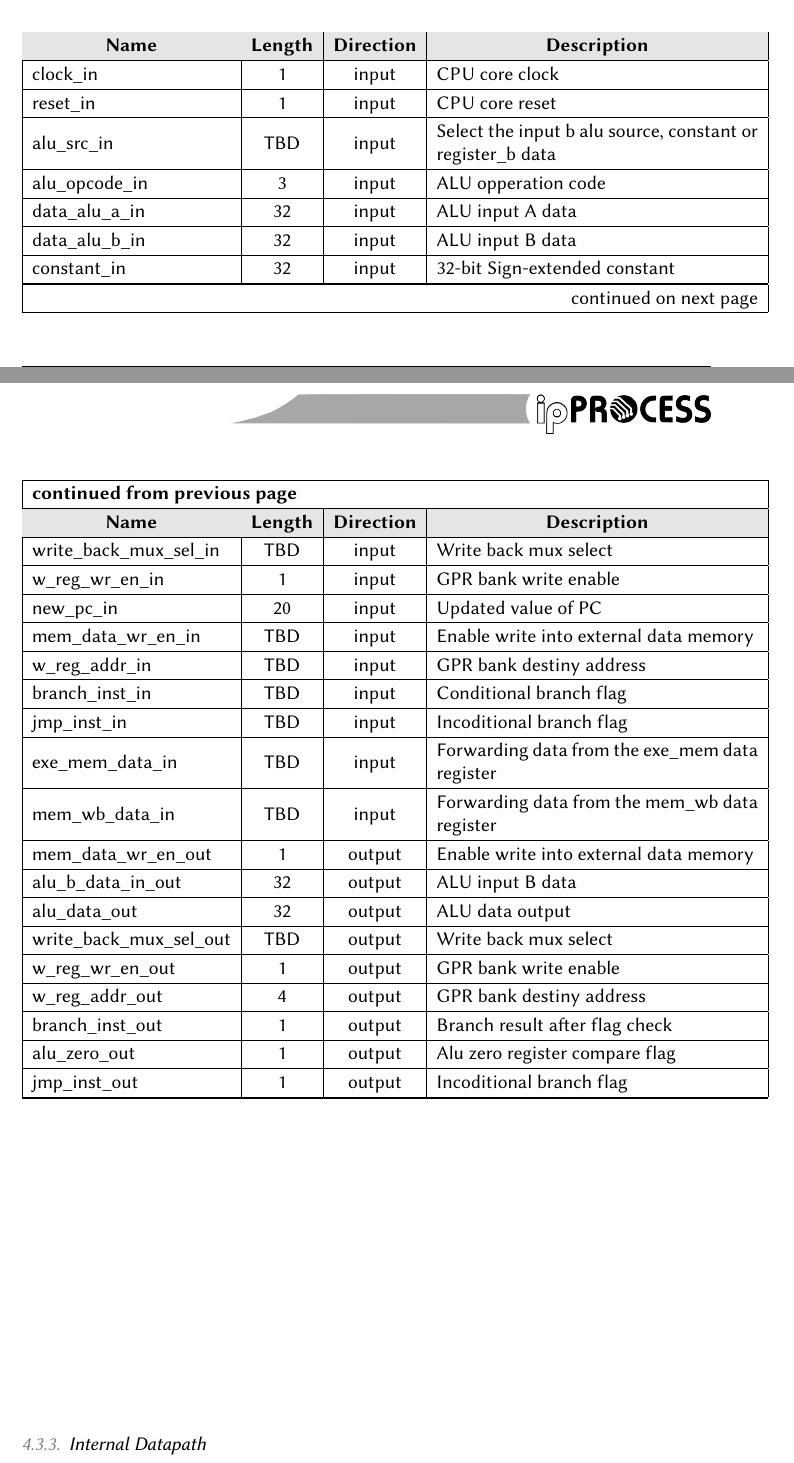
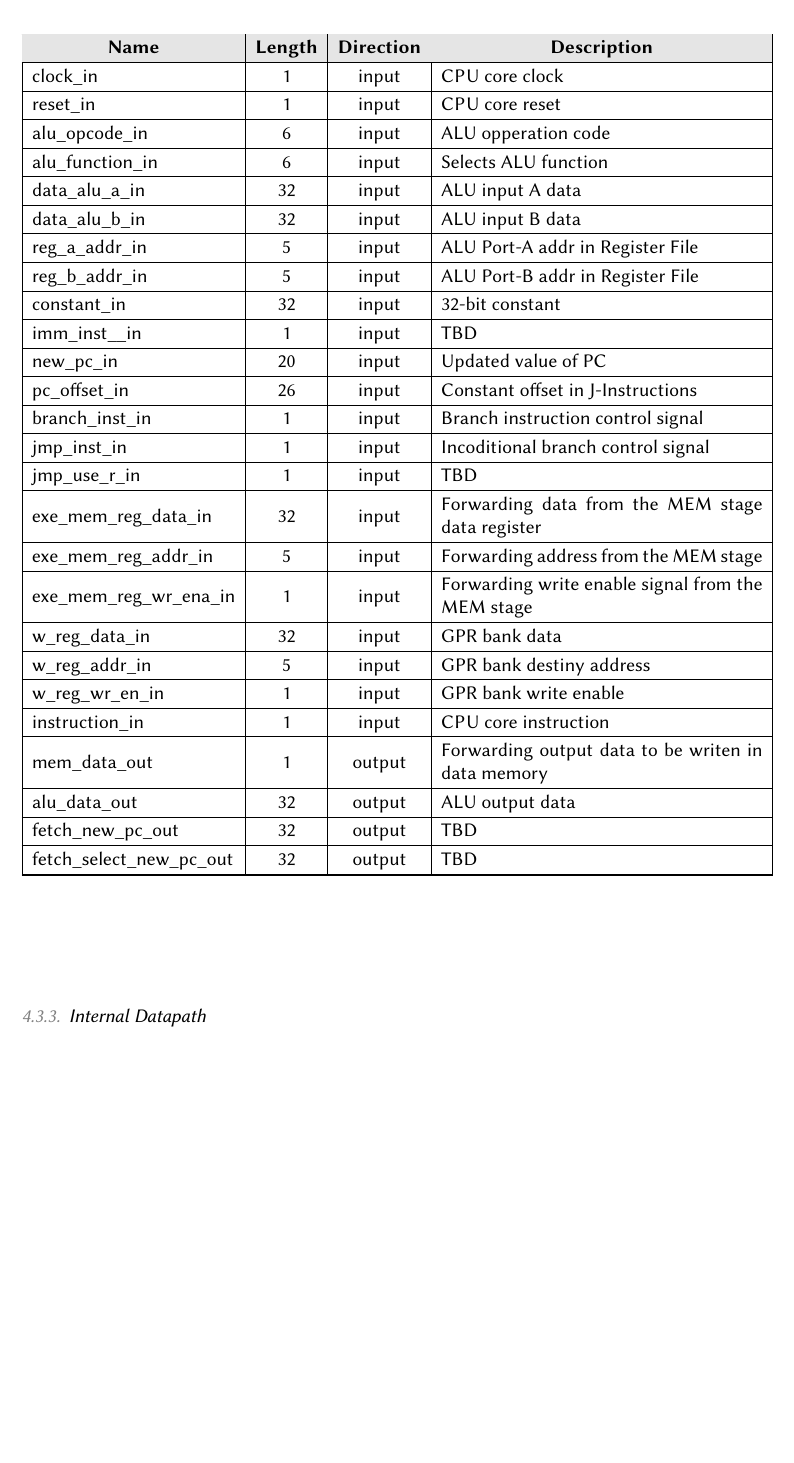
Before and after one commit to joaocarlos/udlx-verilog, a LaTeX document (doc/architecture/udlx32_arch.tex): two parts of pages 18 and 19 of 33 before the commit and part of page 19 of 33 after it, the two joined at a grey line, cut so that both start at the same text, the shorter picture padded with empty space. Compiled offline with pdfLaTeX.

Commit message:
Update documentation.

```diff
--- a/doc/architecture/udlx32_arch.tex
+++ b/doc/architecture/udlx32_arch.tex
@@ -539,32 +539,33 @@ instruction time.
         \hline
         \endlastfoot
 
-        clock\_in               & 1   & input   & CPU core clock    \\ \hline
-        reset\_in               & 1   & input   & CPU core reset    \\ \hline
-        alu\_src\_in            & TBD & input & Select the input b alu source, constant or register\_b data \\ \hline
-        alu\_opcode\_in         & 3  & input  & ALU opperation code  \\ \hline
+        clock\_in               & 1  & input  & CPU core clock    \\ \hline
+        reset\_in               & 1  & input  & CPU core reset    \\ \hline
+        alu\_opcode\_in         & 6  & input  & ALU opperation code  \\ \hline
+        alu\_function\_in       & 6  & input  & Selects ALU function \\ \hline
         data\_alu\_a\_in        & 32 & input  & ALU input A data  \\ \hline
         data\_alu\_b\_in        & 32 & input  & ALU input B data  \\ \hline
-        constant\_in            & 32 & input  & 32-bit Sign-extended constant  \\ \hline
-        write\_back\_mux\_sel\_in & TBD & input & Write back mux select \\ \hline
-        w\_reg\_wr\_en\_in    & 1   & input  & GPR bank write enable \\ \hline
+        reg\_a\_addr\_in        & 5  & input  & ALU Port-A addr in Register File  \\ \hline
+        reg\_b\_addr\_in        & 5  & input  & ALU Port-B addr in Register File  \\ \hline
+        constant\_in            & 32 & input  & 32-bit constant  \\ \hline
+        imm\_inst\_\_in         & 1  & input  & TBD \\ \hline
         new\_pc\_in             & 20 & input  & Updated value of PC  \\ \hline
-        mem\_data\_wr\_en\_in & TBD & input & Enable write into external data memory \\ \hline
-        w\_reg\_addr\_in & TBD & input & GPR bank destiny address \\ \hline
-        branch\_inst\_in & TBD & input & Conditional branch flag \\ \hline
-		jmp\_inst\_in & TBD & input & Incoditional branch flag \\ \hline
-		exe\_mem\_data\_in & TBD & input & Forwarding data from the exe\_mem data register \\ \hline
-		mem\_wb\_data\_in  & TBD & input & Forwarding data from the mem\_wb data register \\ \hline
-		mem\_data\_wr\_en\_out & 1 & output & Enable write into external data memory \\ \hline
-        alu\_b\_data\_in\_out        & 32 & output  & ALU input B data  \\ \hline
-        alu\_data\_out           & 32  & output  & ALU data output \\ \hline
-        write\_back\_mux\_sel\_out & TBD & output & Write back mux select \\ \hline
-        w\_reg\_wr\_en\_out    & 1   & output  & GPR bank write enable \\ \hline
-        w\_reg\_addr\_out & 4 & output & GPR bank destiny address \\ \hline
-        branch\_inst\_out      & 1   & output  & Branch result after flag check \\ \hline
-        alu\_zero\_out & 1 & output & Alu zero register compare flag \\ \hline
-        jmp\_inst\_out & 1 & output & Incoditional branch flag \\ \hline
+        pc\_offset\_in          & 26 & input  & Constant offset in J-Instructions  \\ \hline
+        branch\_inst\_in        & 1  & input  & Branch instruction control signal \\ \hline
+        jmp\_inst\_in           & 1  & input  & Incoditional branch control signal \\ \hline
+        jmp\_use\_r\_in         & 1  & input  & TBD \\ \hline
+        exe\_mem\_reg\_data\_in & 32 & input  & Forwarding data from the MEM stage data register \\ \hline
+        exe\_mem\_reg\_addr\_in & 5  & input  & Forwarding address from the MEM stage \\ \hline
+        exe\_mem\_reg\_wr\_ena\_in & 1 & input  & Forwarding write enable signal from the MEM stage \\ \hline
+        w\_reg\_data\_in        & 32  & input  & GPR bank data \\ \hline
+        w\_reg\_addr\_in        & 5   & input  & GPR bank destiny address \\ \hline
+        w\_reg\_wr\_en\_in      & 1   & input  & GPR bank write enable \\ \hline
+        instruction\_in         & 1   & input  & CPU core instruction \\ \hline
 
+        mem\_data\_out          & 1   & output  & Forwarding output data to be writen in data memory \\ \hline
+        alu\_data\_out          & 32  & output  & ALU output data \\ \hline
+        fetch\_new\_pc\_out     & 32  & output  & TBD \\ \hline
+        fetch\_select\_new\_pc\_out  & 32  & output  & TBD \\ \hline
       \end{longtable}
     \end{center}
 
```
Also changed, not shown: doc/architecture/pictures/blocks/ex_block.eps, doc/architecture/udlx32_arch.pdf, 1 other file.
